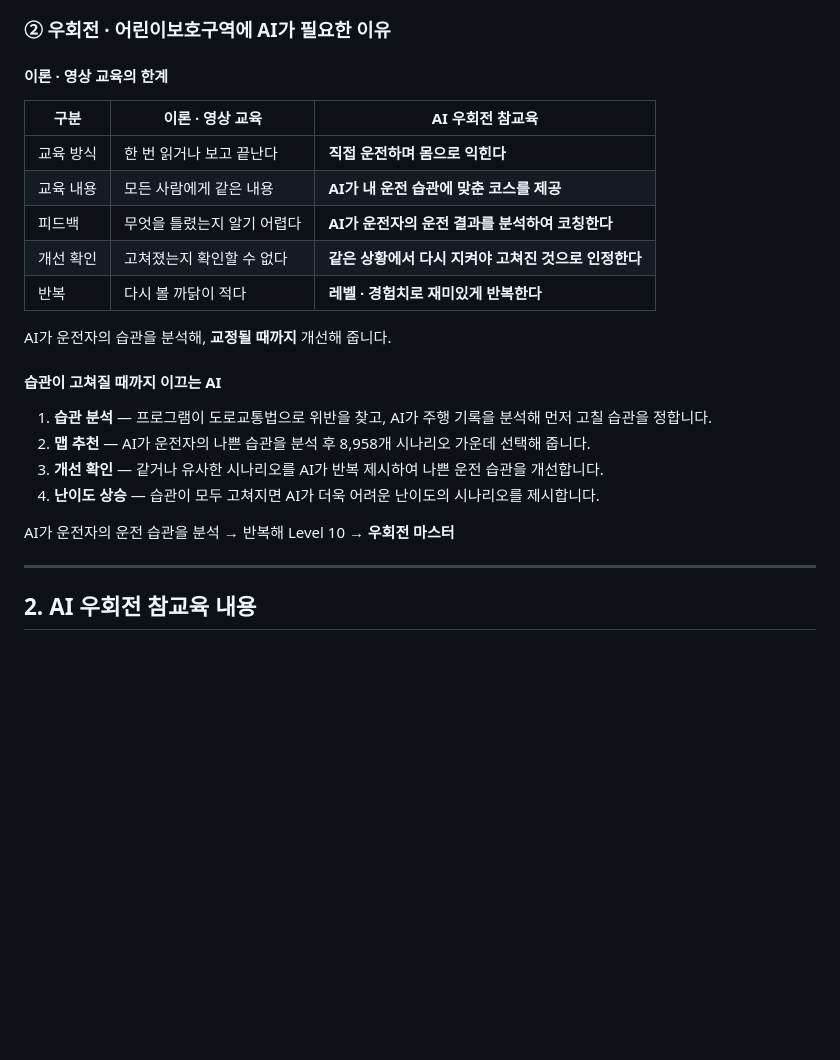
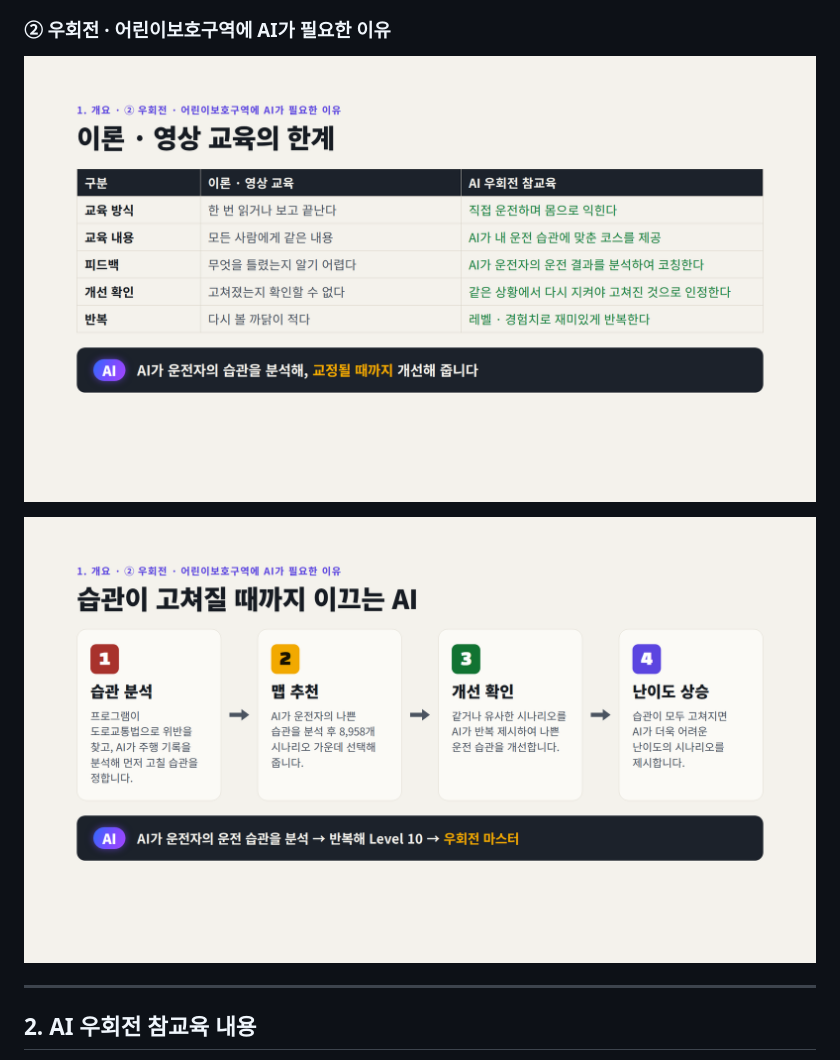
Before and after one commit to goodpjw2008/Project_AI-SafeDrive, a Markdown page: README.md, the part around the change printed below. Drawn GitHub-style; pictures changed too: docs/slides/08-ai-vs-lecture.png (added), docs/slides/09-ai-loop.png (added); blank space fills up the shorter version.

Commit message:
README 개요를 포트폴리오 장표 화면(5~9쪽)으로 바꾸고 목차를 뺀다

```diff
--- a/README.md
+++ b/README.md
@@ -60,26 +26,9 @@ AI 우회전 참교육에서는 이 횡단보도 앞에서 멈추지 않으면
 
 ### ② 우회전 · 어린이보호구역에 AI가 필요한 이유
 
-#### 이론 · 영상 교육의 한계
+![이론 · 영상 교육의 한계](docs/slides/08-ai-vs-lecture.png)
 
-| 구분 | 이론 · 영상 교육 | AI 우회전 참교육 |
-|---|---|---|
-| 교육 방식 | 한 번 읽거나 보고 끝난다 | **직접 운전하며 몸으로 익힌다** |
-| 교육 내용 | 모든 사람에게 같은 내용 | **AI가 내 운전 습관에 맞춘 코스를 제공** |
-| 피드백 | 무엇을 틀렸는지 알기 어렵다 | **AI가 운전자의 운전 결과를 분석하여 코칭한다** |
-| 개선 확인 | 고쳐졌는지 확인할 수 없다 | **같은 상황에서 다시 지켜야 고쳐진 것으로 인정한다** |
-| 반복 | 다시 볼 까닭이 적다 | **레벨 · 경험치로 재미있게 반복한다** |
-
-AI가 운전자의 습관을 분석해, **교정될 때까지** 개선해 줍니다.
-
-#### 습관이 고쳐질 때까지 이끄는 AI
-
-1. **습관 분석** — 프로그램이 도로교통법으로 위반을 찾고, AI가 주행 기록을 분석해 먼저 고칠 습관을 정합니다.
-2. **맵 추천** — AI가 운전자의 나쁜 습관을 분석 후 8,958개 시나리오 가운데 선택해 줍니다.
-3. **개선 확인** — 같거나 유사한 시나리오를 AI가 반복 제시하여 나쁜 운전 습관을 개선합니다.
-4. **난이도 상승** — 습관이 모두 고쳐지면 AI가 더욱 어려운 난이도의 시나리오를 제시합니다.
-
-AI가 운전자의 운전 습관을 분석 → 반복해 Level 10 → **우회전 마스터**
+![습관이 고쳐질 때까지 이끄는 AI](docs/slides/09-ai-loop.png)
 
 ---
 
```
Also changed, not shown: other parts of README.md (+3 -37 lines), docs/slides/05-accidents.png (added), docs/slides/06-news.png (added), docs/slides/07-school-zone.png (added).
